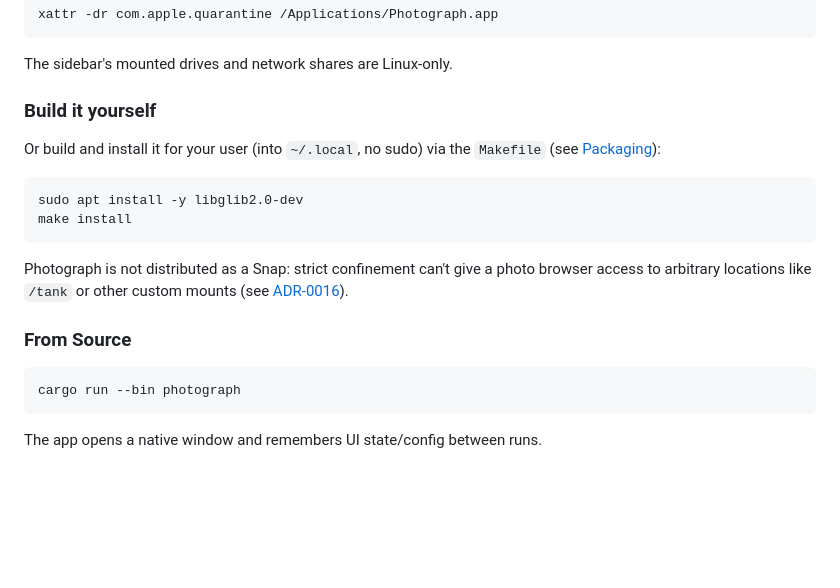
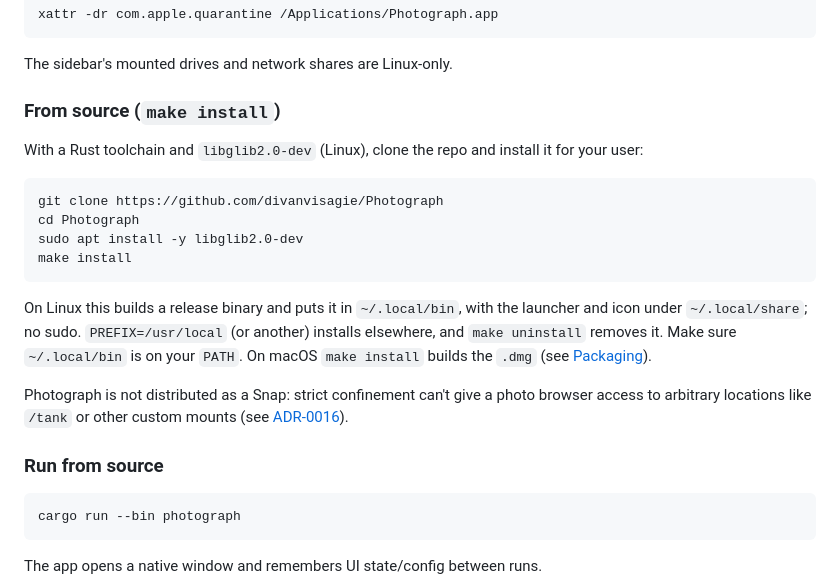
Before and after one commit to divanvisagie/Photograph, a Markdown page: README.md, the part around the change. Rendered like a GitHub page; blank space fills up the shorter version.

Commit message:
README: install from source with make install

````diff
--- a/README.md
+++ b/README.md
@@ -69,20 +69,27 @@ xattr -dr com.apple.quarantine /Applications/Photograph.app
 
 The sidebar's mounted drives and network shares are Linux-only.
 
-### Build it yourself
+### From source (`make install`)
 
-Or build and install it for your user (into `~/.local`, no sudo) via the `Makefile` (see [Packaging](#packaging)):
+With a Rust toolchain and `libglib2.0-dev` (Linux), clone the repo and install it for your user:
 
 ```bash
+git clone https://github.com/divanvisagie/Photograph
+cd Photograph
 sudo apt install -y libglib2.0-dev
 make install
 ```
+
+On Linux this builds a release binary and puts it in `~/.local/bin`, with the launcher and icon under
+`~/.local/share`; no sudo. `PREFIX=/usr/local` (or another) installs elsewhere, and `make uninstall`
+removes it. Make sure `~/.local/bin` is on your `PATH`. On macOS `make install` builds the `.dmg`
+(see [Packaging](#packaging)).
 
 Photograph is not distributed as a Snap: strict confinement can't give a photo browser access to
 arbitrary locations like `/tank` or other custom mounts (see
 [ADR-0016](docs/adr/0016-drop-snap-packaging.md)).
 
-### From Source
+### Run from source
 
 ```bash
 cargo run --bin photograph
````
